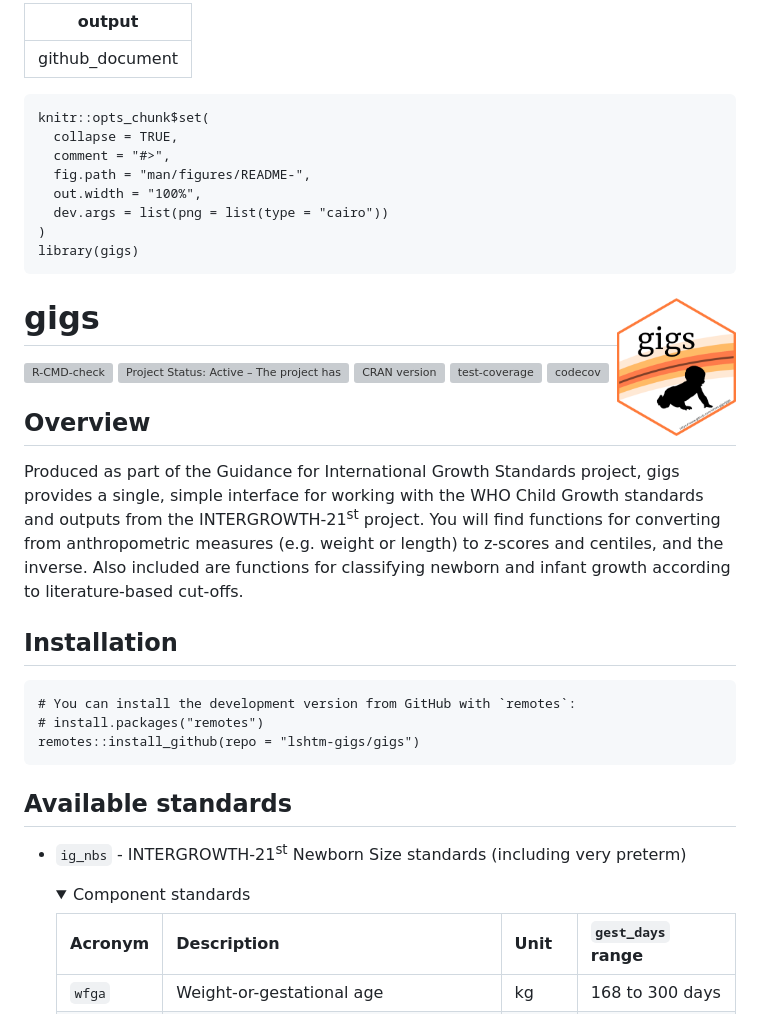
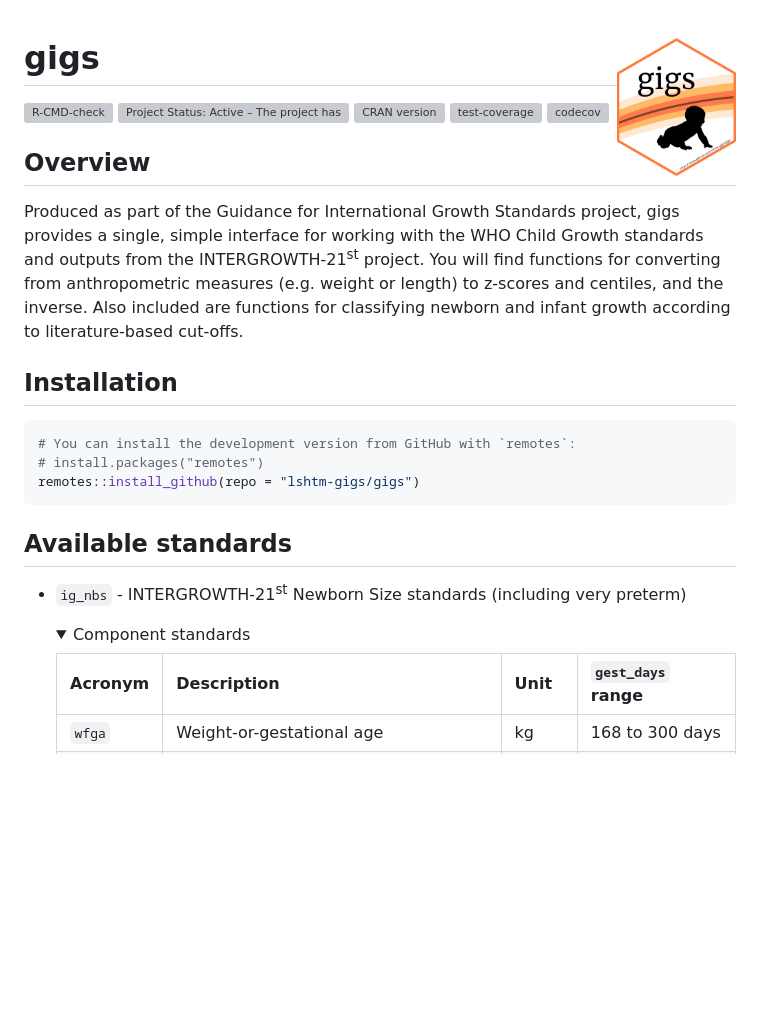
Before and after one commit to lshtm-gigs/gigs, a Markdown page: README.md, the part around one of its changes. GitHub-like rendering; folded sections open; blank space fills up the shorter version; grey boxes are pictures that could not be loaded.

````diff
--- a/README.md
+++ b/README.md
@@ -1,49 +1,47 @@
----
-output: github_document
----
 
 <!-- README.md is generated from README.Rmd. Please edit that file -->
-
-```{r, include = FALSE}
-knitr::opts_chunk$set(
-  collapse = TRUE,
-  comment = "#>",
-  fig.path = "man/figures/README-",
-  out.width = "100%",
-  dev.args = list(png = list(type = "cairo"))
-)
-library(gigs)
-```
 
 # gigs <img src="man/figures/logo.png" align="right" height="138" />
 
 <!-- badges: start -->
+
 [![R-CMD-check](https://github.com/lshtm-gigs/gigs/actions/workflows/R-CMD-check.yaml/badge.svg)](https://github.com/lshtm-gigs/gigs/actions/workflows/R-CMD-check.yaml)
-[![Project Status: Active – The project has reached a stable, usable state and is being actively developed.](https://www.repostatus.org/badges/latest/active.svg)](https://www.repostatus.org/#active)
-[![CRAN version](https://www.r-pkg.org/badges/version/gigs)](https://www.r-pkg.org/pkg/gigs)
+[![Project Status: Active – The project has reached a stable, usable
+state and is being actively
+developed.](https://www.repostatus.org/badges/latest/active.svg)](https://www.repostatus.org/#active)
+[![CRAN
+version](https://www.r-pkg.org/badges/version/gigs)](https://www.r-pkg.org/pkg/gigs)
 [![test-coverage](https://github.com/lshtm-gigs/gigs/actions/workflows/test-coverage.yaml/badge.svg)](https://github.com/lshtm-gigs/gigs/actions/workflows/test-coverage.yaml)
 [![codecov](https://codecov.io/github/lshtm-gigs/gigs/graph/badge.svg?token=G5BIYGV5JL)](https://codecov.io/github/lshtm-gigs/gigs)
 <!-- badges: end -->
 
 ## Overview
-Produced as part of the Guidance for International Growth Standards project,
-gigs provides a single, simple interface for working with the WHO Child Growth
-standards and outputs from the INTERGROWTH-21<sup>st</sup> project. You will
-find functions for converting from anthropometric measures (e.g. weight or
-length) to z-scores and centiles, and the inverse. Also included are functions
-for classifying newborn and infant growth according to literature-based
+
+Produced as part of the Guidance for International Growth Standards
+project, gigs provides a single, simple interface for working with the
+WHO Child Growth standards and outputs from the
+INTERGROWTH-21<sup>st</sup> project. You will find functions for
+converting from anthropometric measures (e.g. weight or length) to
+z-scores and centiles, and the inverse. Also included are functions for
+classifying newborn and infant growth according to literature-based
 cut-offs.
 
 ## Installation
-```{r, eval = FALSE}
+
+``` r
 # You can install the development version from GitHub with `remotes`:
 # install.packages("remotes")
 remotes::install_github(repo = "lshtm-gigs/gigs")
 ```
 
 ## Available standards
-* `ig_nbs` - INTERGROWTH-21<sup>st</sup> Newborn Size standards (including very preterm)
-  <details><summary>Component standards</summary>
+
+- `ig_nbs` - INTERGROWTH-21<sup>st</sup> Newborn Size standards
+  (including very preterm)
+  <details>
+  <summary>
+  Component standards
+  </summary>
 
   | Acronym  | Description                                | Unit  | `gest_days` range |
   |----------|--------------------------------------------|-------|-------------------|
````
Also changed, not shown: other parts of README.md (+84 -42 lines).
